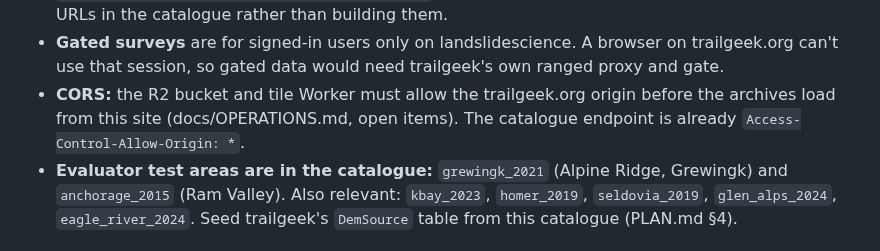
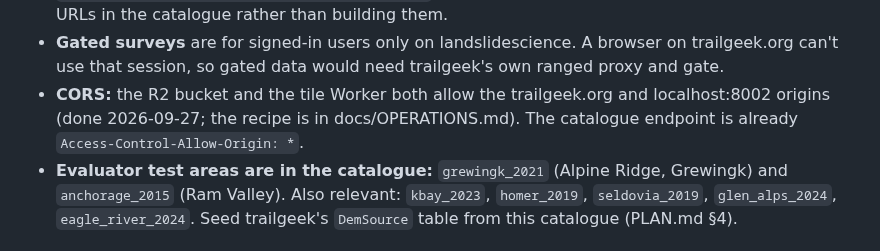
Before and after one commit to hig314/trailgeek, a Markdown page: docs/SISTER_PROJECTS.md, the part around the change. Rendered like a GitHub page.

```diff
--- a/docs/SISTER_PROJECTS.md
+++ b/docs/SISTER_PROJECTS.md
@@ -138,9 +138,9 @@ kit exists (only the pinned repo and paths change).
 - **Gated surveys** are for signed-in users only on landslidescience. A
   browser on trailgeek.org can't use that session, so gated data would need
   trailgeek's own ranged proxy and gate.
-- **CORS:** the R2 bucket and tile Worker must allow the trailgeek.org
-  origin before the archives load from this site (docs/OPERATIONS.md, open
-  items). The catalogue endpoint is already `Access-Control-Allow-Origin: *`.
+- **CORS:** the R2 bucket and the tile Worker both allow the trailgeek.org
+  and localhost:8002 origins (done 2026-09-27; the recipe is in
+  docs/OPERATIONS.md). The catalogue endpoint is already `Access-Control-Allow-Origin: *`.
 - **Evaluator test areas are in the catalogue:** `grewingk_2021` (Alpine
   Ridge, Grewingk) and `anchorage_2015` (Ram Valley). Also relevant:
   `kbay_2023`, `homer_2019`, `seldovia_2019`, `glen_alps_2024`,
```
Also changed, not shown: docs/OPERATIONS.md (+9 -6 lines).
